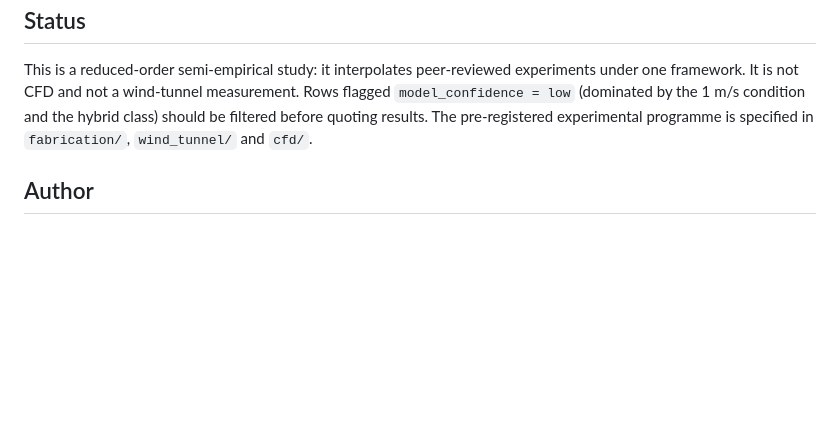
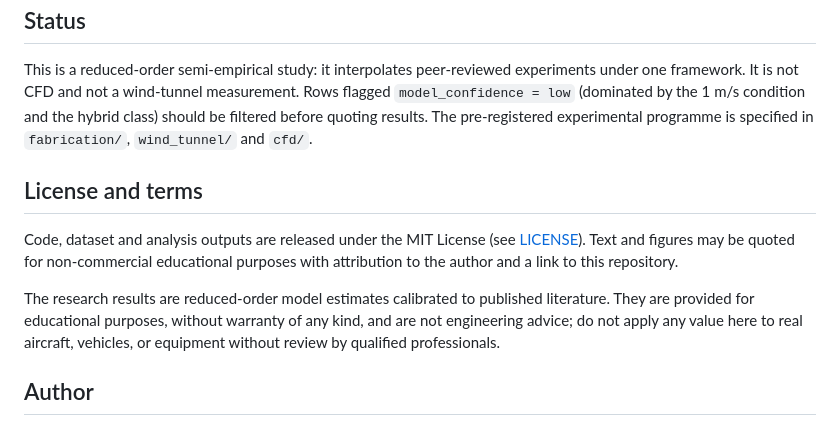
Before and after one commit to kanav7810-oss/drag-reversal, a Markdown page: README.md, the part around the change. Rendered like a GitHub page; blank space fills up the shorter version.

Commit message:
Add license and disclaimer section to readme

```diff
--- a/README.md
+++ b/README.md
@@ -102,6 +102,19 @@ condition and the hybrid class) should be filtered before quoting results.
 The pre-registered experimental programme is specified in `fabrication/`,
 `wind_tunnel/` and `cfd/`.
 
+## License and terms
+
+Code, dataset and analysis outputs are released under the MIT License (see
+[LICENSE](LICENSE)). Text and figures may be quoted for non-commercial
+educational purposes with attribution to the author and a link to this
+repository.
+
+The research results are reduced-order model estimates calibrated to
+published literature. They are provided for educational purposes, without
+warranty of any kind, and are not engineering advice; do not apply any value
+here to real aircraft, vehicles, or equipment without review by qualified
+professionals.
+
 ## Author
 
 Kanav Thonda, Rouse High School, Leander TX (Class of 2028).
```
